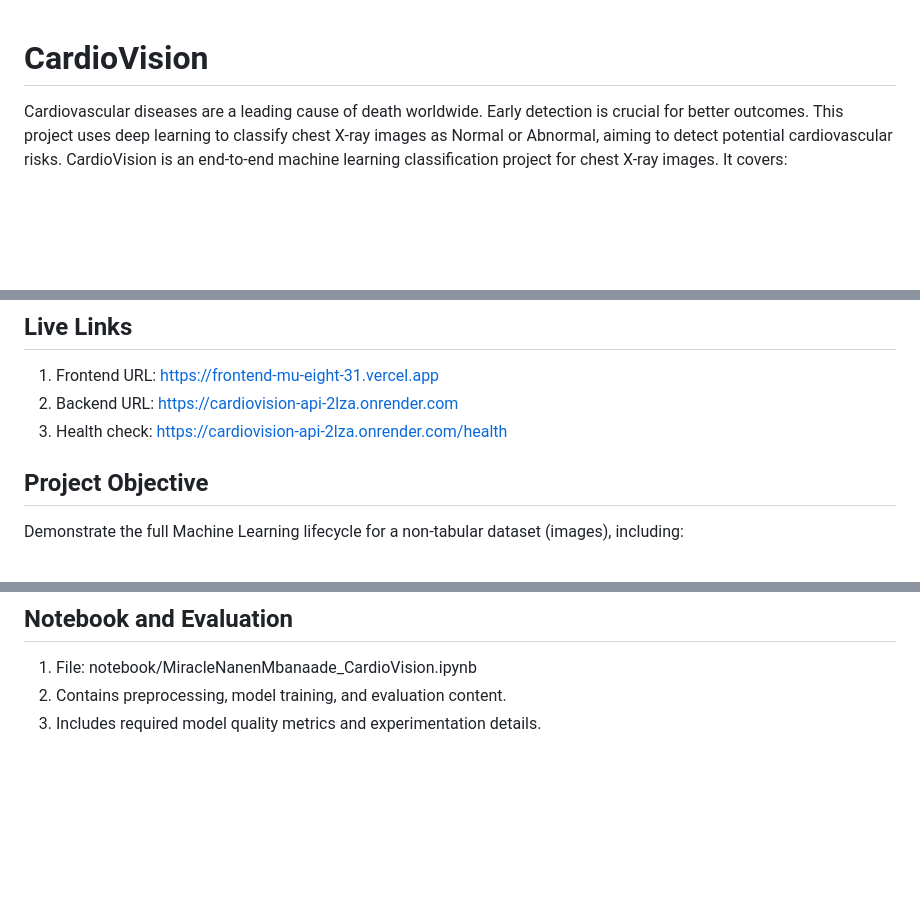
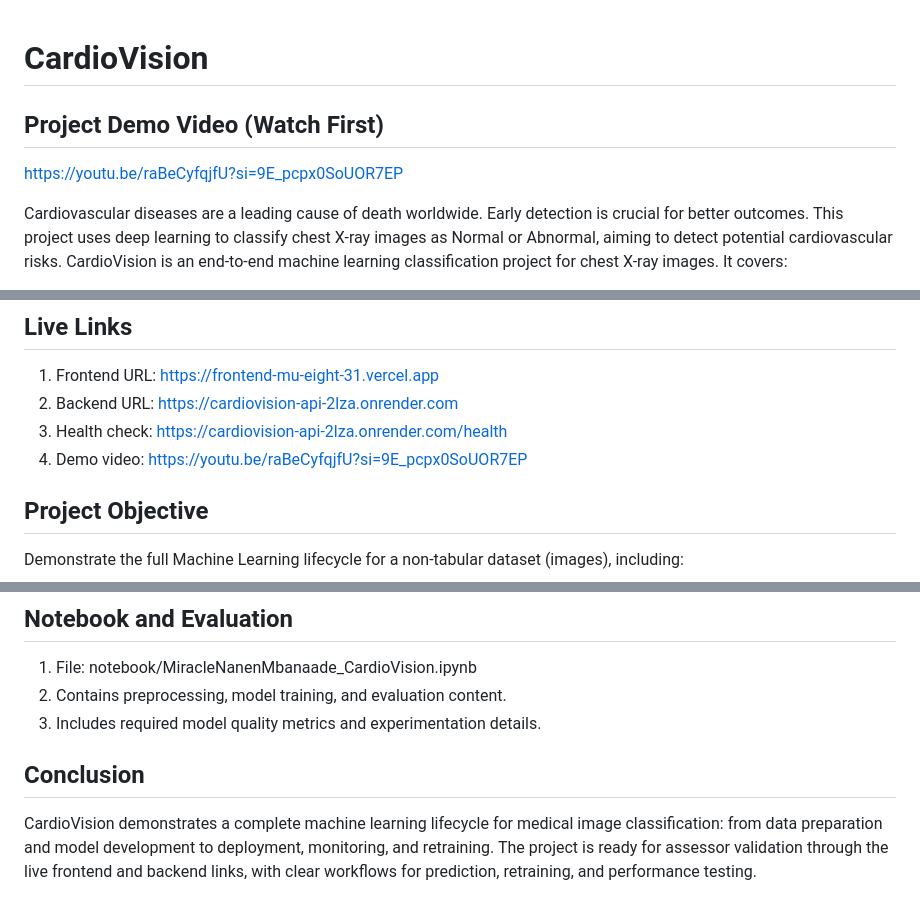
Before and after one commit to Miranics/CardioVision, a Markdown page: README.md, 3 parts joined by grey strips. GitHub-like rendering; blank space fills up the shorter version.

Commit message:
docs: add demo video link and README conclusion

```diff
--- a/README.md
+++ b/README.md
@@ -1,4 +1,9 @@
 # CardioVision
+
+## Project Demo Video (Watch First)
+
+https://youtu.be/raBeCyfqjfU?si=9E_pcpx0SoUOR7EP
+
 Cardiovascular diseases are a leading cause of death worldwide. Early detection is crucial for better outcomes. This project uses deep learning to classify chest X-ray images as Normal or Abnormal, aiming to detect potential cardiovascular risks.
 CardioVision is an end-to-end machine learning classification project for chest X-ray images. It covers:
 
@@ -12,6 +17,7 @@ CardioVision is an end-to-end machine learning classification project for chest
 1. Frontend URL: https://frontend-mu-eight-31.vercel.app
 2. Backend URL: https://cardiovision-api-2lza.onrender.com
 3. Health check: https://cardiovision-api-2lza.onrender.com/health
+4. Demo video: https://youtu.be/raBeCyfqjfU?si=9E_pcpx0SoUOR7EP
 
 ## Project Objective
 
@@ -272,3 +278,7 @@ CV_TRAIN_EPOCHS=3 CV_TRAIN_LR=1e-4 ./venv/bin/python scripts/train_and_report.py
 1. File: notebook/MiracleNanenMbanaade_CardioVision.ipynb
 2. Contains preprocessing, model training, and evaluation content.
 3. Includes required model quality metrics and experimentation details.
+
+## Conclusion
+
+CardioVision demonstrates a complete machine learning lifecycle for medical image classification: from data preparation and model development to deployment, monitoring, and retraining. The project is ready for assessor validation through the live frontend and backend links, with clear workflows for prediction, retraining, and performance testing.
```
